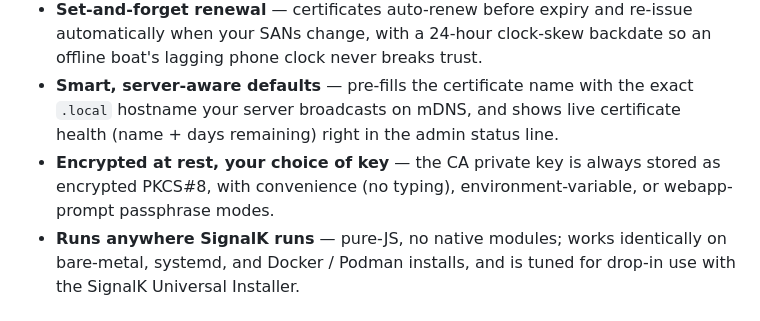
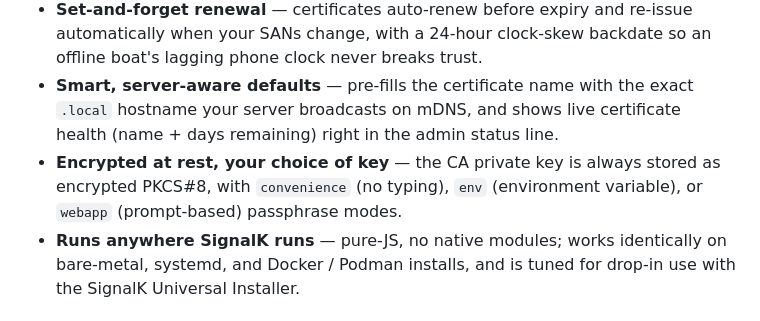
Before and after one commit to dirkwa/signalk-ssl, a Markdown page: README.md, the part around the change. Drawn GitHub-style.

Commit message:
docs: use canonical passphrase mode names in feature bullet
Match the Passphrase modes table: convenience / env / webapp, not the
long-form prose. Addresses PR review feedback.

```diff
--- a/README.md
+++ b/README.md
@@ -10,7 +10,7 @@ SSL/TLS certificate management for [SignalK Node Server](https://signalk.org/).
 - **One-scan device trust** — a built-in QR code installs the CA root on iOS (`.mobileconfig`) and Android / desktop (`.crt`); no SSH, no file copying, no per-device fiddling.
 - **Set-and-forget renewal** — certificates auto-renew before expiry and re-issue automatically when your SANs change, with a 24-hour clock-skew backdate so an offline boat's lagging phone clock never breaks trust.
 - **Smart, server-aware defaults** — pre-fills the certificate name with the exact `.local` hostname your server broadcasts on mDNS, and shows live certificate health (name + days remaining) right in the admin status line.
-- **Encrypted at rest, your choice of key** — the CA private key is always stored as encrypted PKCS#8, with convenience (no typing), environment-variable, or webapp-prompt passphrase modes.
+- **Encrypted at rest, your choice of key** — the CA private key is always stored as encrypted PKCS#8, with `convenience` (no typing), `env` (environment variable), or `webapp` (prompt-based) passphrase modes.
 - **Runs anywhere SignalK runs** — pure-JS, no native modules; works identically on bare-metal, systemd, and Docker / Podman installs, and is tuned for drop-in use with the SignalK Universal Installer.
 
 ## Why
```
